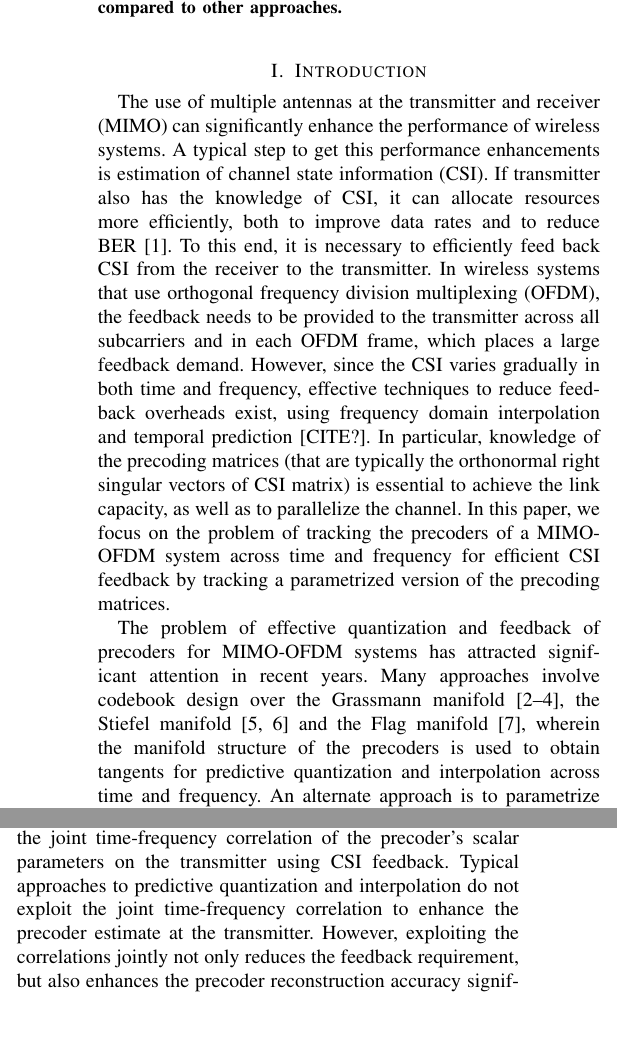
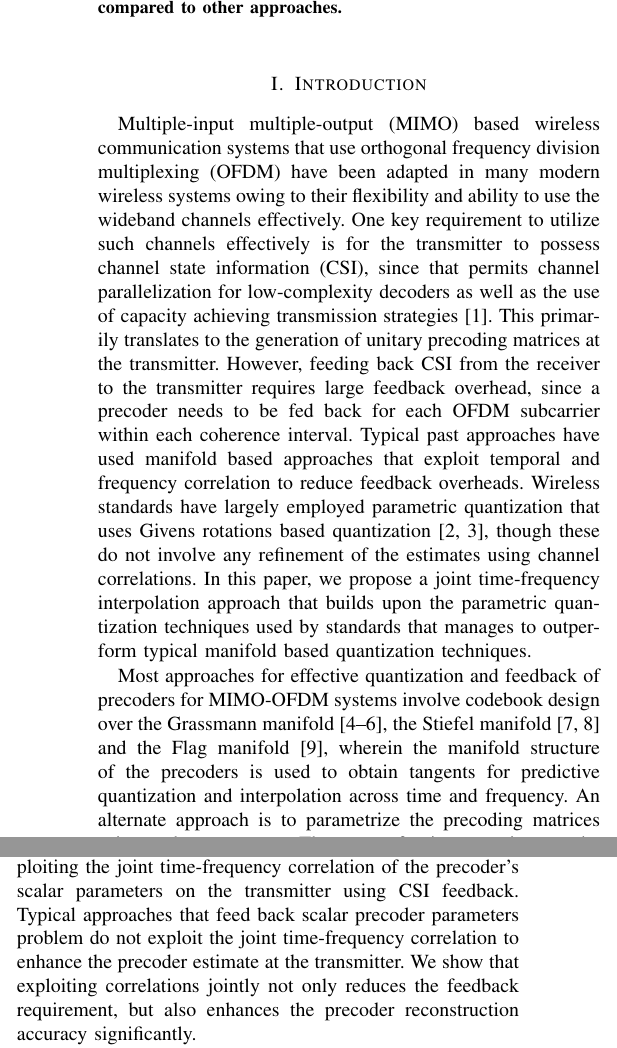
Before and after one commit to mohit-madan/limited-feedback-mimo, a LaTeX paper (paper/main.tex): two parts of the columns of page 1 of 5, joined at a grey line, cut so that both start at the same text, the shorter picture padded with empty space. Compiled offline with pdfLaTeX.

Commit message:
Minor intro rewrite

```diff
--- a/paper/main.tex
+++ b/paper/main.tex
@@ -159,39 +159,40 @@
 \label{intro}
 % no need to write the numbers in your introduction. You start by explaining what is happening currently and then propose your solution.
 
-The use of multiple antennas at the transmitter and receiver (MIMO)
-can significantly enhance the performance of wireless systems.  A
-typical step to get this performance enhancements is estimation of
-channel state information (CSI).  If transmitter also has the
-knowledge of CSI, it can allocate resources more efficiently, both to
-improve data rates and to reduce BER~\cite{love2008overview}.  To this
-end, it is necessary to efficiently feed back CSI from the receiver to
-the transmitter. In wireless systems that use orthogonal frequency
-division multiplexing (OFDM), the feedback needs to be provided to the
-transmitter across all subcarriers and in each OFDM frame, which
-places a large feedback demand. However, since the CSI varies
-gradually in both time and frequency, effective techniques to reduce
-feedback overheads exist, using frequency domain interpolation and
-temporal prediction [CITE?]. In particular, knowledge of the precoding
-matrices (that are typically the orthonormal right singular vectors of
-CSI matrix) is essential to achieve the link capacity, as well as to
-parallelize the channel. In this paper, we focus on the problem of
-tracking the precoders of a MIMO-OFDM system across time and frequency
-for efficient CSI feedback by tracking a parametrized version of the
-precoding matrices.
+Multiple-input multiple-output (MIMO) based wireless communication
+systems that use orthogonal frequency division multiplexing (OFDM)
+have been adapted in many modern wireless systems owing to their
+flexibility and ability to use the wideband channels effectively. One
+key requirement to utilize such channels effectively is for the
+transmitter to possess channel state information (CSI), since that
+permits channel parallelization for low-complexity decoders as well as
+the use of capacity achieving transmission
+strategies~\cite{love2008overview}. This primarily translates to the
+generation of unitary precoding matrices at the transmitter. However,
+feeding back CSI from the receiver to the transmitter requires large
+feedback overhead, since a precoder needs to be fed back for each OFDM
+subcarrier within each coherence interval. Typical past approaches
+have used manifold based approaches that exploit temporal and
+frequency correlation to reduce feedback overheads. Wireless standards
+have largely employed parametric quantization that uses Givens
+rotations based quantization~\cite{lou2013comparison,5671092}, though these do
+not involve any refinement of the estimates using channel
+correlations. In this paper, we propose a joint time-frequency
+interpolation approach that builds upon the parametric quantization
+techniques used by standards that manages to outperform typical
+manifold based quantization techniques.
 
-The problem of effective quantization and feedback of precoders for
-MIMO-OFDM systems has attracted significant attention in recent
-years. Many approaches involve codebook design over the Grassmann
+Most approaches for effective quantization and feedback of precoders
+for MIMO-OFDM systems involve codebook design over the Grassmann
 manifold~\cite{mondal2007quantization,schwarz2013adaptive,5946308},
 the Stiefel manifold \cite{6891198,Gupt1905:Predictive} and the Flag
 manifold~\cite{pitaval2013codebooks}, wherein the manifold structure
 of the precoders is used to obtain tangents for predictive
-quantization and interpolation across time and frequency.
-An alternate approach is to parametrize the precoding matrices using
-scalar parameters. The space of unitary matrices can be parameterized into
-independent scalar parameters that correspond to Givens rotations and
-Householder transformations of the unitary precoding matrices
+quantization and interpolation across time and frequency.  An
+alternate approach is to parametrize the precoding matrices using
+scalar parameters. The space of unitary matrices can be parameterized
+into independent scalar parameters that correspond to Givens rotations
+and Householder transformations of the unitary precoding matrices
 \cite{4114278,4556174}.
 
 While the manifold based methods have been shown to be very effective
@@ -208,10 +209,10 @@ modulation effectively track precoding matrices both in the
 time~\cite{4114278} and frequency domains~\cite{4556174}, albeit
 separately. In this paper, we propose a method for exploiting the
 joint time-frequency correlation of the precoder's scalar parameters
-on the transmitter using CSI feedback.  Typical approaches to
-predictive quantization and interpolation do not exploit the joint
+on the transmitter using CSI feedback.  Typical approaches that feed
+back scalar precoder parameters problem do not exploit the joint
 time-frequency correlation to enhance the precoder estimate at the
-transmitter. However, exploiting the correlations jointly not only
+transmitter. We show that exploiting correlations jointly not only
 reduces the feedback requirement, but also enhances the precoder
 reconstruction accuracy significantly.
 
```
Also changed, not shown: paper/main.tex (2 more changed lines).
